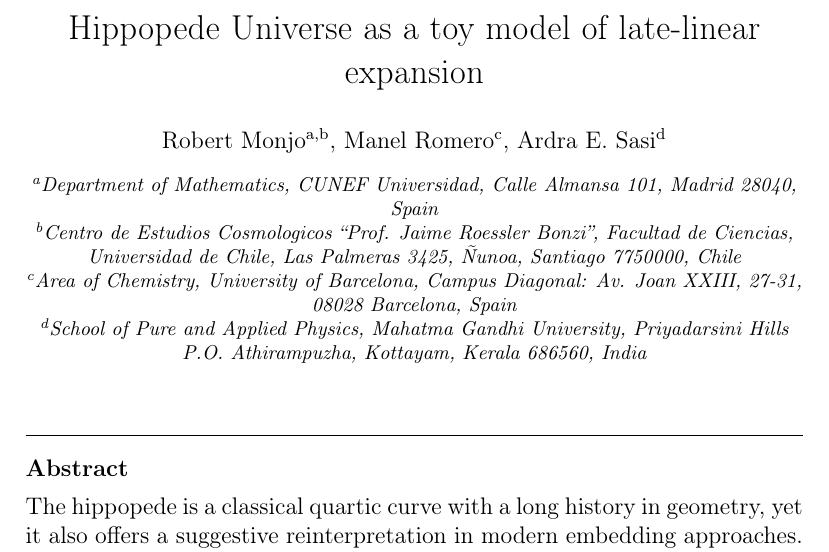
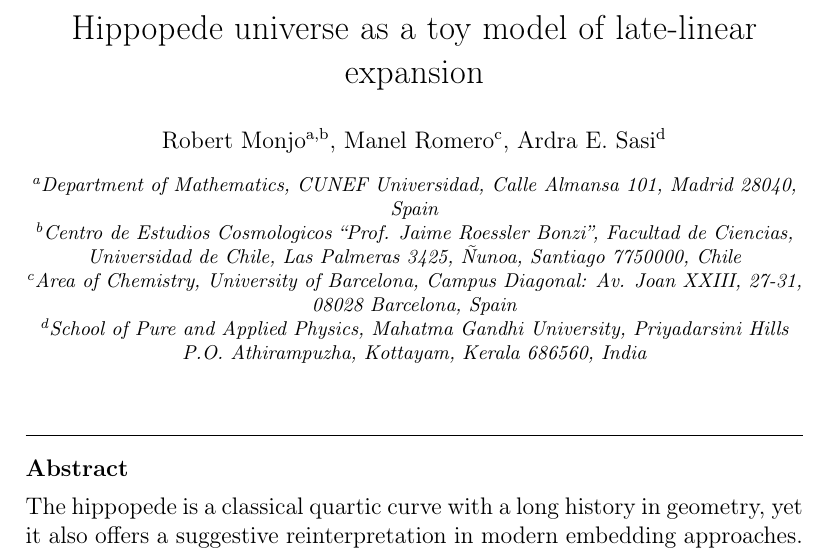
Before and after one commit to robertmonjo/hippopede, a LaTeX paper (main-hippopede.tex): part of page 1 of 30, cut so that both start at the same text. Compiled offline with pdfLaTeX.

Commit message:
Update on Overleaf.

```diff
--- a/main-hippopede.tex
+++ b/main-hippopede.tex
@@ -18,7 +18,7 @@
 
 \begin{frontmatter}
 
-\title{Hippopede Universe as a toy model of late-linear expansion}
+\title{Hippopede universe as a toy model of late-linear expansion}
 
 \author[cunef,chile]{Robert Monjo}
 \author[barcelona]{Manel Romero}
```
